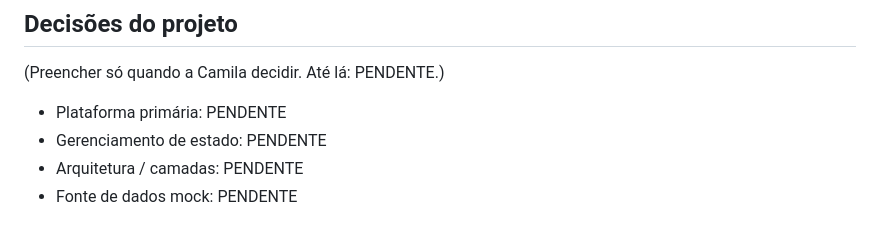
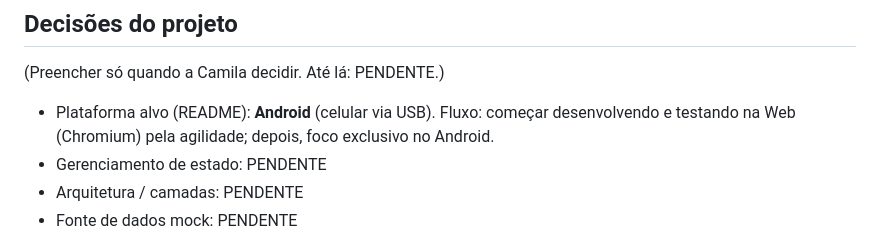
Before and after one commit to itsmecamila/imobi_brasil_app, a Markdown page: CLAUDE.md, the part around the change. Drawn GitHub-style.

Commit message:
docs(harness): registrar decisão de plataforma (alvo Android, Web no início do desenvolvimento)

```diff
--- a/CLAUDE.md
+++ b/CLAUDE.md
@@ -52,7 +52,7 @@ Camila: dev com experiência em React Native (e um pouco de Zustand); primeira v
 
 ## Decisões do projeto
 (Preencher só quando a Camila decidir. Até lá: PENDENTE.)
-- Plataforma primária: PENDENTE
+- Plataforma alvo (README): **Android** (celular via USB). Fluxo: começar desenvolvendo e testando na Web (Chromium) pela agilidade; depois, foco exclusivo no Android.
 - Gerenciamento de estado: PENDENTE
 - Arquitetura / camadas: PENDENTE
 - Fonte de dados mock: PENDENTE
```
